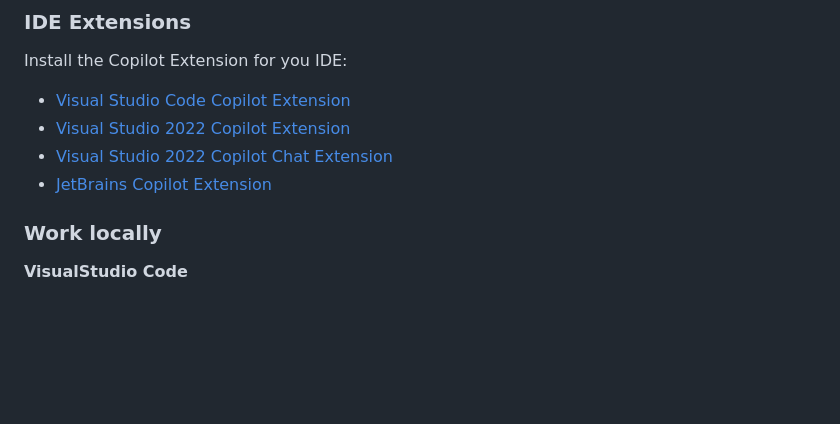
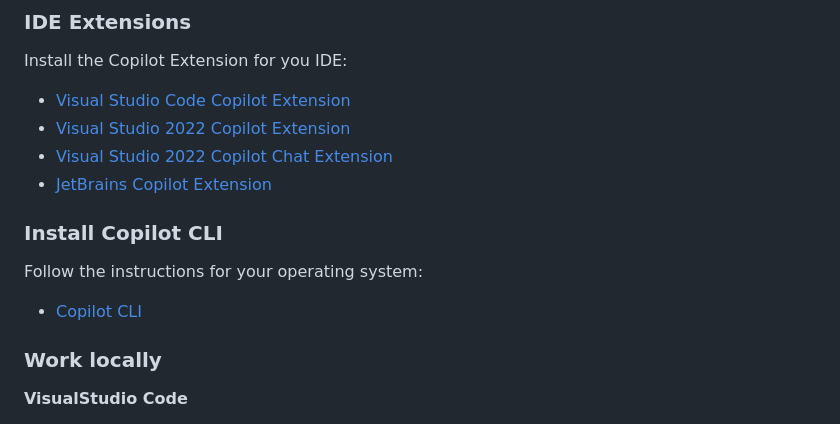
Before and after one commit to microsoft/CopilotHackathon, a Markdown page: README.md, the part around the change. GitHub-like rendering; blank space fills up the shorter version.

Commit message:
Add CLI installation instructions

```diff
--- a/README.md
+++ b/README.md
@@ -47,6 +47,11 @@ Install the Copilot Extension for you IDE:
 - [Visual Studio 2022 Copilot Extension](https://learn.microsoft.com/en-us/visualstudio/ide/visual-studio-github-copilot-extension?view=vs-2022)
 - [Visual Studio 2022 Copilot Chat Extension](https://learn.microsoft.com/en-us/visualstudio/ide/visual-studio-github-copilot-chat?view=vs-2022)
 - [JetBrains Copilot Extension](https://docs.github.com/en/copilot/using-github-copilot/getting-code-suggestions-in-your-ide-with-github-copilot?tool=jetbrains)
+
+### Install Copilot CLI
+
+Follow the instructions for your operating system:
+- [Copilot CLI](https://github.com/cli/cli#installation)
 
 ### Work locally
 
```
